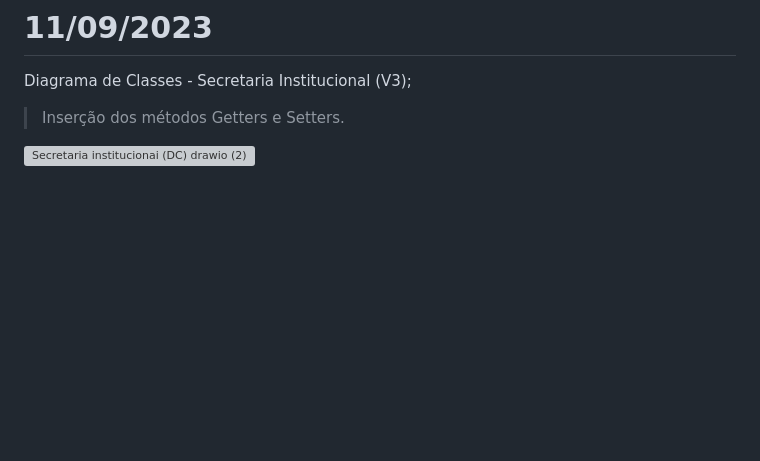
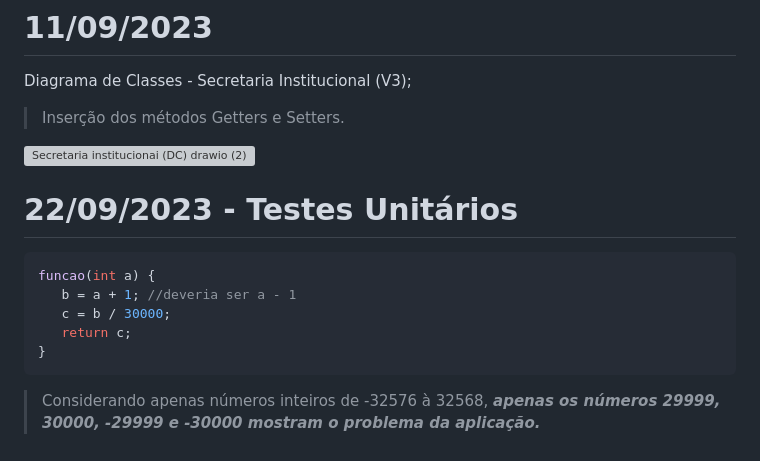
Before and after one commit to JoaoMatheusLamao/bertoti, a Markdown page: Engenharia SW/readme.md, the part around the change. GitHub-like rendering; blank space fills up the shorter version; grey boxes are pictures that could not be loaded.

````diff
--- a/Engenharia SW/readme.md
+++ b/Engenharia SW/readme.md
@@ -80,3 +80,14 @@ Diagrama de Classes - Secretaria Institucional (V3); <br>
 > Inserção dos métodos Getters e Setters.
 
 ![Secretaria institucionai (DC) drawio (2)](https://github.com/JoaoMatheusLamao/bertoti/assets/77554165/1de824fb-7109-4c22-9cd3-47f266199683)
+
+# 22/09/2023 - Testes Unitários
+
+```java
+funcao(int a) {
+   b = a + 1; //deveria ser a - 1
+   c = b / 30000;
+   return c;
+}
+```
+> Considerando apenas números inteiros de -32576 à 32568, ***apenas os números 29999, 30000, -29999 e -30000 mostram o problema da aplicação.***
````
